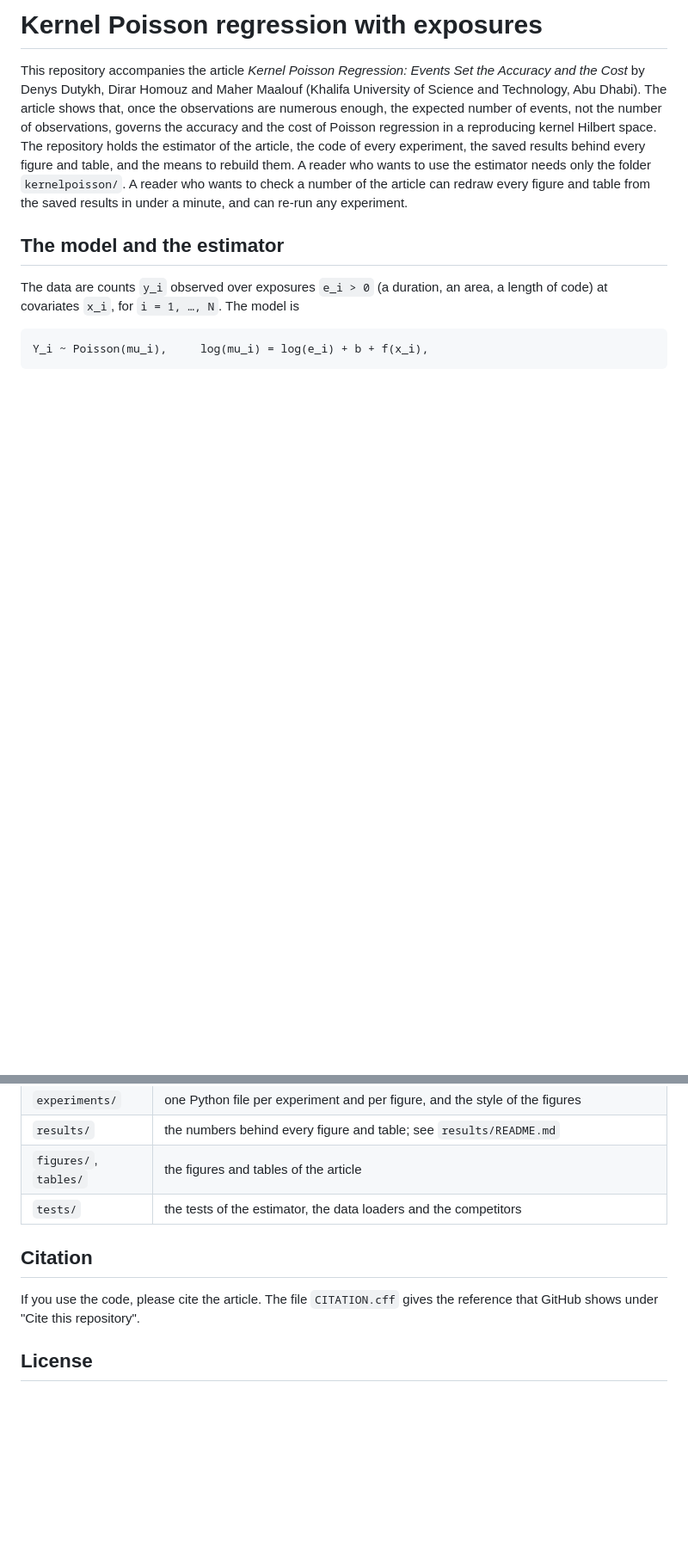
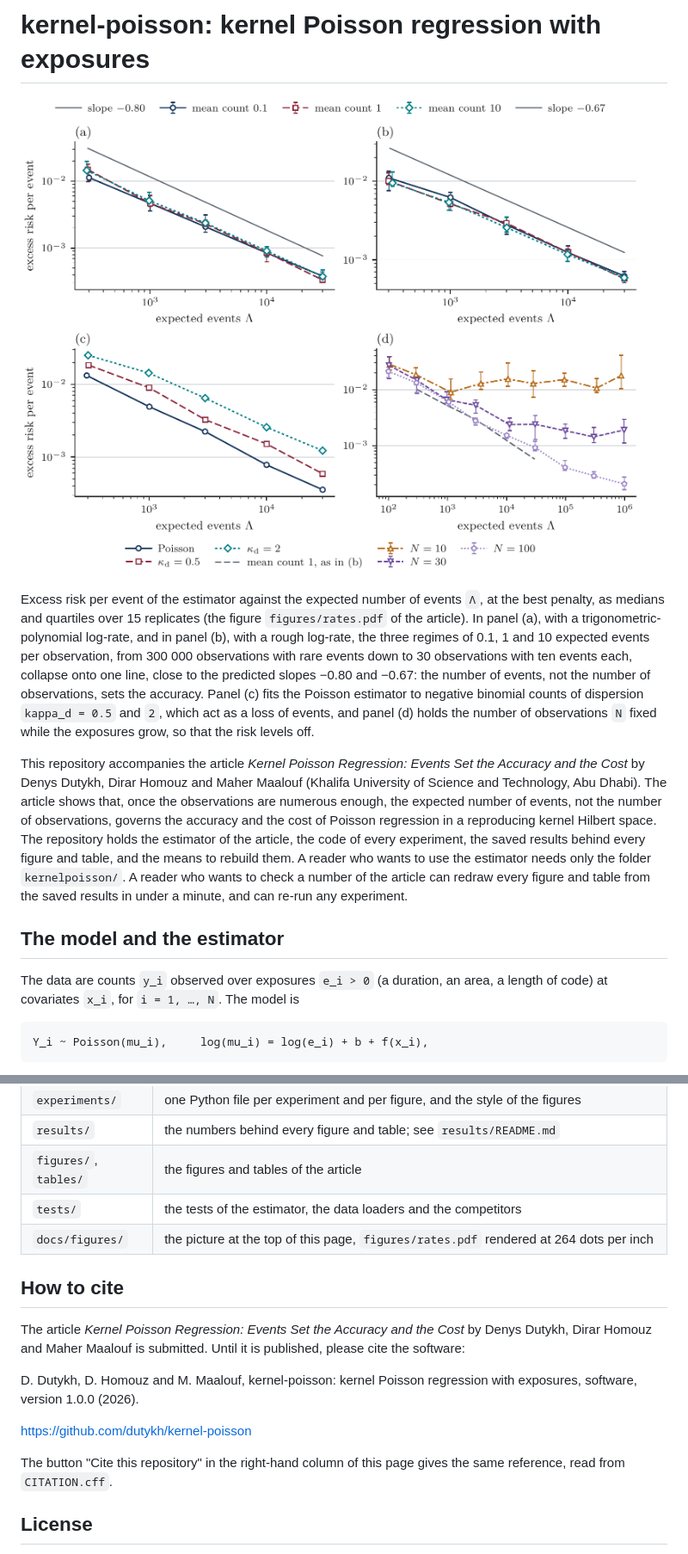
Before and after one commit to dutykh/kernel-poisson, a Markdown page: README.md, 2 parts joined by grey strips. Shown at 86% size. Drawn GitHub-style; pictures changed too: docs/figures/rates.png (added); blank space fills up the shorter version.

Commit message:
Open the README with the rates figure and cite the software while the article is submitted
The README now opens with the figure of the rates, the excess risk per event against the expected number of events, rendered from figures/rates.pdf, and its citation section names the article with its status, submitted, and cites the software until the article is published. CITATION.cff gains the release date, the GitHub topics as keywords and the ORCID identifier of the first author, and cites the software, since the article has no public record yet.

```diff
--- a/README.md
+++ b/README.md
@@ -1,6 +1,18 @@
 <!-- Dr. Denys Dutykh (Mathematics Department, Khalifa University of Science and Technology, Abu Dhabi, UAE) -->
 
-# Kernel Poisson regression with exposures
+# kernel-poisson: kernel Poisson regression with exposures
+
+![Excess risk per event against the expected number of events, in four panels](docs/figures/rates.png)
+
+Excess risk per event of the estimator against the expected number of events `Λ`, at the best penalty,
+as medians and quartiles over 15 replicates (the figure `figures/rates.pdf` of the article). In panel
+(a), with a trigonometric-polynomial log-rate, and in panel (b), with a rough log-rate, the three regimes
+of 0.1, 1 and 10 expected events per observation, from 300 000 observations with rare events down to 30
+observations with ten events each, collapse onto one line, close to the predicted slopes −0.80 and
+−0.67: the number of events, not the number of observations, sets the accuracy. Panel (c) fits the
+Poisson estimator to negative binomial counts of dispersion `kappa_d = 0.5` and `2`, which act as a
+loss of events, and panel (d) holds the number of observations `N` fixed while the exposures grow, so
+that the risk levels off.
 
 This repository accompanies the article *Kernel Poisson Regression: Events Set the Accuracy and the
 Cost* by Denys Dutykh, Dirar Homouz and Maher Maalouf (Khalifa University of Science and Technology,
@@ -228,11 +240,20 @@ score and the logarithmic score stay finite and exact for extreme predictions.
 | `results/` | the numbers behind every figure and table; see `results/README.md` |
 | `figures/`, `tables/` | the figures and tables of the article |
 | `tests/` | the tests of the estimator, the data loaders and the competitors |
+| `docs/figures/` | the picture at the top of this page, `figures/rates.pdf` rendered at 264 dots per inch |
 
-## Citation
+## How to cite
 
-If you use the code, please cite the article. The file `CITATION.cff` gives the reference that GitHub
-shows under "Cite this repository".
+The article *Kernel Poisson Regression: Events Set the Accuracy and the Cost* by Denys Dutykh, Dirar
+Homouz and Maher Maalouf is submitted. Until it is published, please cite the software:
+
+D. Dutykh, D. Homouz and M. Maalouf, kernel-poisson: kernel Poisson regression with exposures,
+software, version 1.0.0 (2026).
+
+https://github.com/dutykh/kernel-poisson
+
+The button "Cite this repository" in the right-hand column of this page gives the same reference, read
+from `CITATION.cff`.
 
 ## License
 
```
Also changed, not shown: 1 other file.
